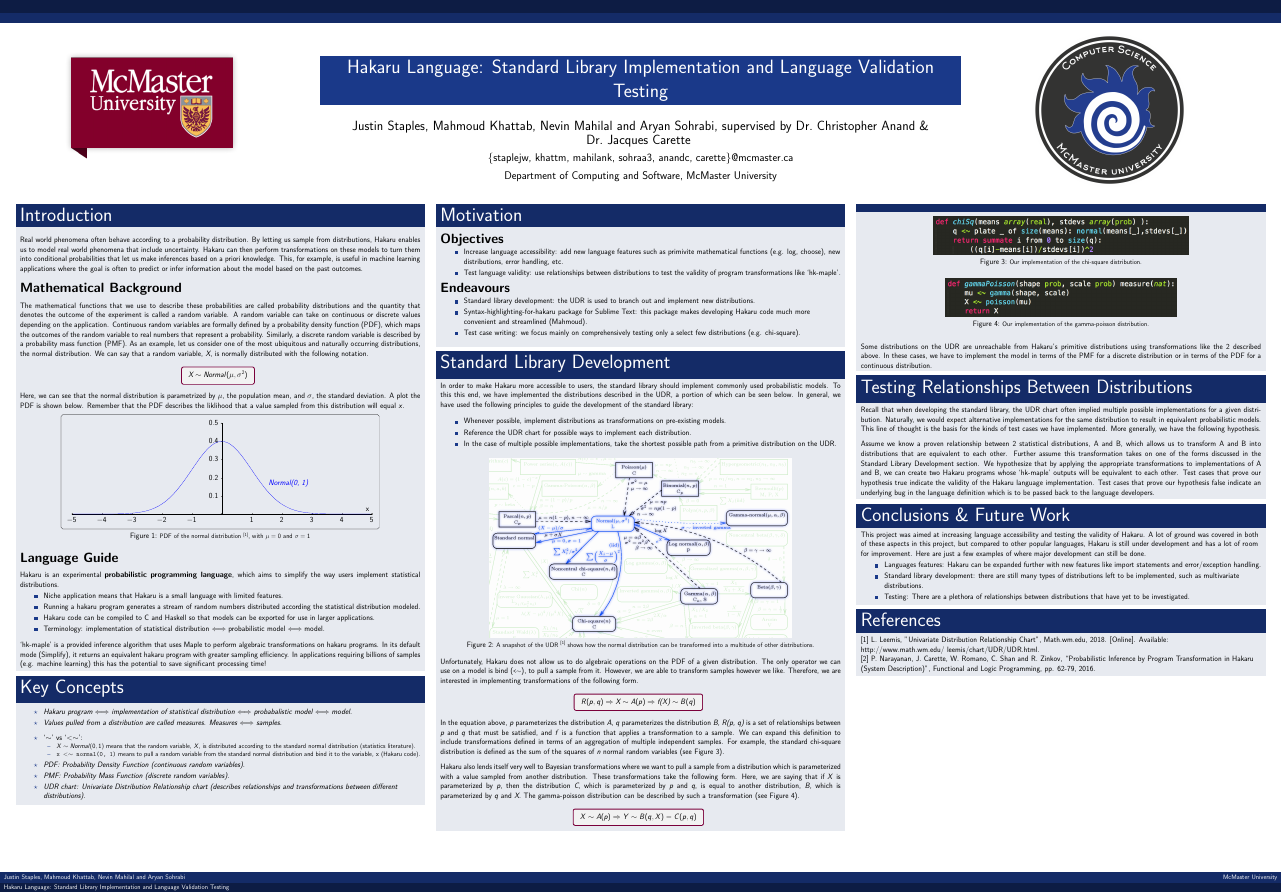
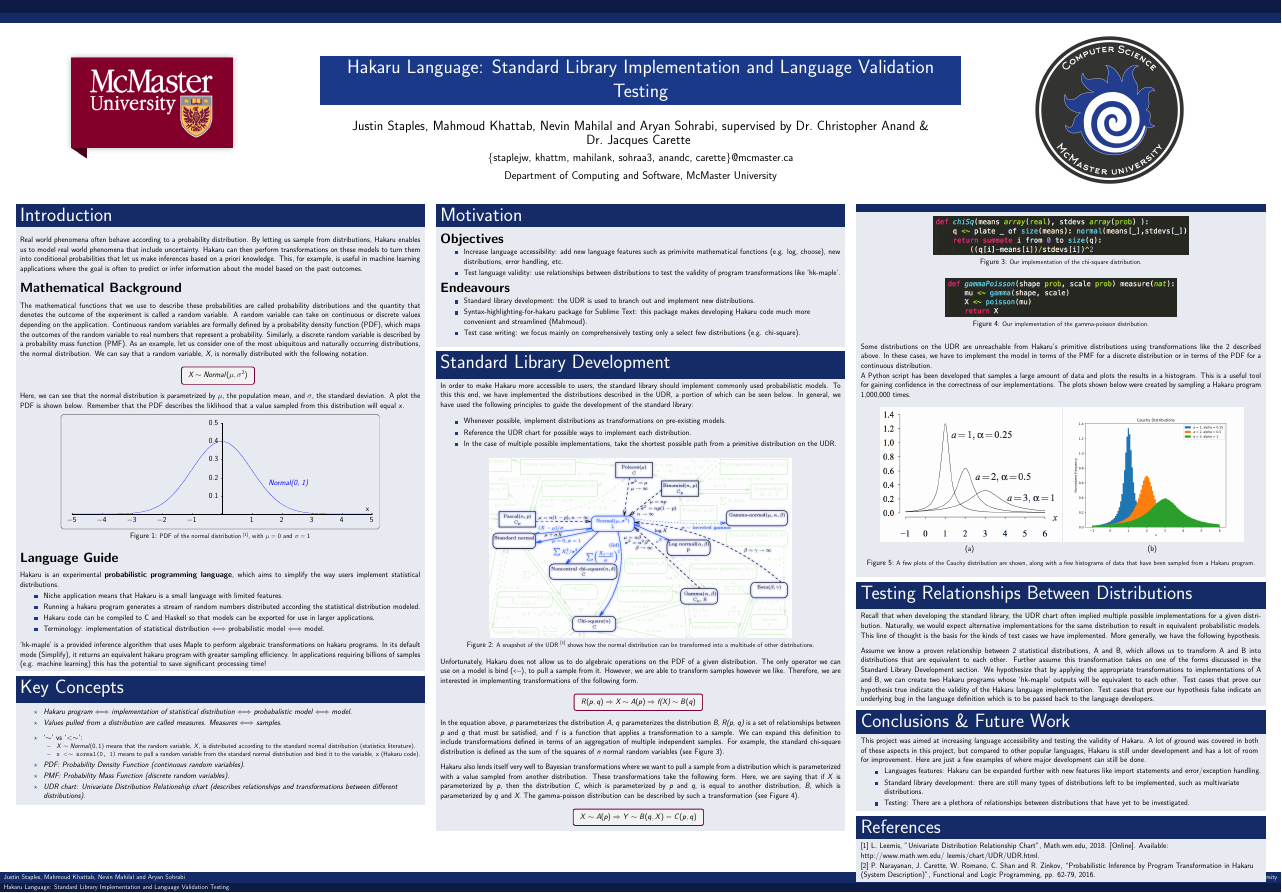
Before and after one commit to hakaru-CS4ZP6/Hakaru-Poster, a LaTeX poster (hakaru_poster.tex): the whole page. Compiled offline with pdfLaTeX.

Commit message:
adding histogram plots

```diff
--- a/hakaru_poster.tex
+++ b/hakaru_poster.tex
@@ -22,6 +22,7 @@
 \usepackage{caption}
 \captionsetup[figure]{font=scriptsize, labelfont=scriptsize}
 \usepackage{ragged2e}
+\usepackage{subfig}
 \usepackage{xcolor}
 
 %\mode<presentation>
@@ -276,7 +277,17 @@
 
 \bigskip
 
-\scriptsize{Some distributions on the UDR are unreachable from Hakaru's primitive distributions using transformations like the 2 described above. In these cases, we have to implement the model in terms of the PMF for a discrete distribution or in terms of the PDF for a continuous distribution.}
+\scriptsize{Some distributions on the UDR are unreachable from Hakaru's primitive distributions using transformations like the 2 described above. In these cases, we have to implement the model in terms of the PMF for a discrete distribution or in terms of the PDF for a continuous distribution.
+
+A Python script has been developed that samples a large amount of data and plots the results in a histogram. This is a useful tool for gaining confidence in the correctness of our implementations. The plots shown below were created by sampling a Hakaru program 1,000,000 times.
+}
+
+\begin{figure}[!tbp]
+  \centering
+  \subfloat[]{ \includegraphics[width=0.45\textwidth]{cauchy.png}\label{fig:f1}}
+  \subfloat[]{ \includegraphics[width=0.45\textwidth]{cauchy_2.png}\label{fig:f2}}
+  \caption{\tiny{A few plots of the Cauchy distribution are shown, along with a few histograms of data that have been sampled from a Hakaru program.}}
+\end{figure}
 
 
 \end{variableblock}
```
Also changed, not shown: figs/cauchy.png (added), figs/cauchy_1.png (added), figs/cauchy_2.png (added), figs/cauchy_3.png (added), hakaru_poster.pdf.
